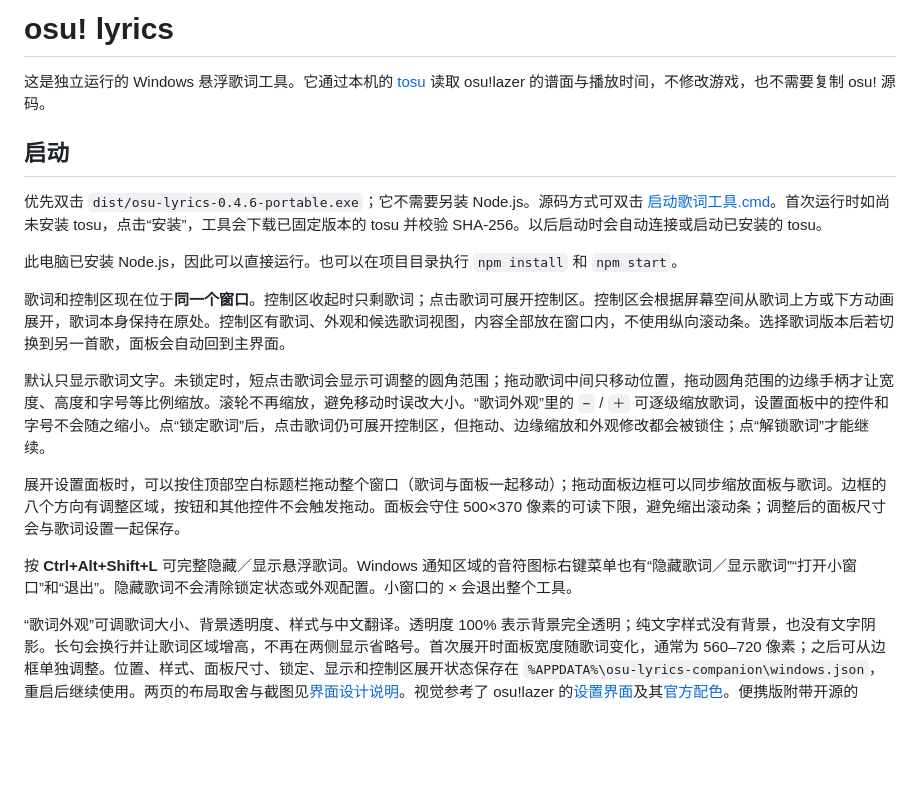
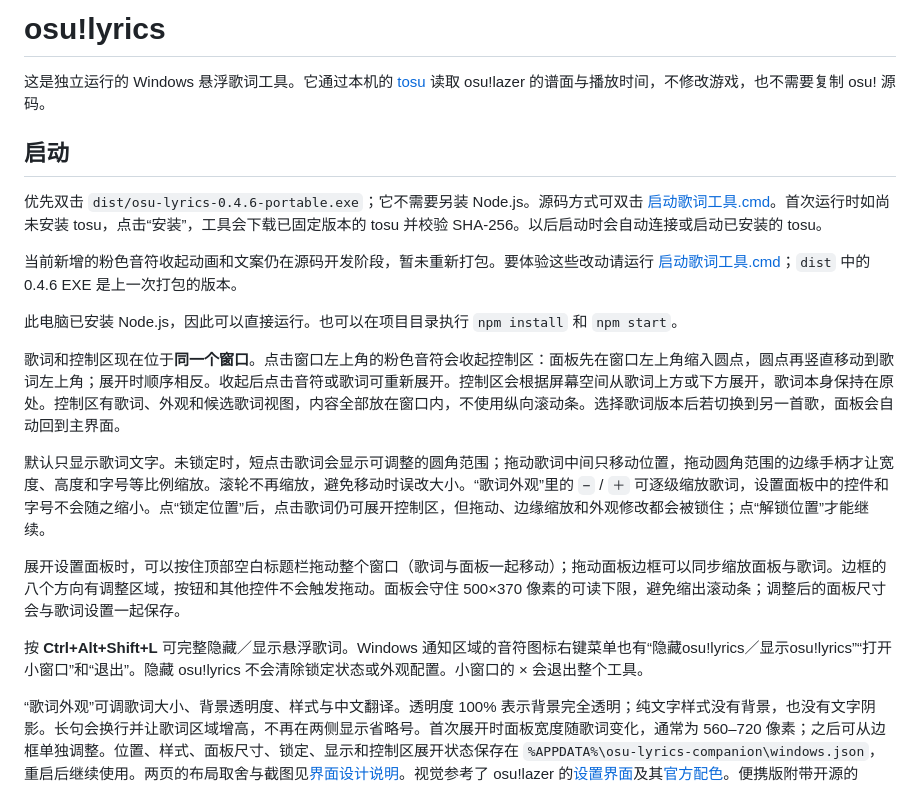
Before and after one commit to Meredith2328/osulyrics, a Markdown page: README.md, the part around the change. Drawn GitHub-style; blank space fills up the shorter version.

```diff
--- a/README.md
+++ b/README.md
@@ -1,4 +1,4 @@
-# osu! lyrics
+# osu!lyrics
 
 这是独立运行的 Windows 悬浮歌词工具。它通过本机的 [tosu](https://github.com/tosuapp/tosu) 读取 osu!lazer 的谱面与播放时间，不修改游戏，也不需要复制 osu! 源码。
 
@@ -6,15 +6,17 @@
 
 优先双击 `dist/osu-lyrics-0.4.6-portable.exe`；它不需要另装 Node.js。源码方式可双击 [启动歌词工具.cmd](启动歌词工具.cmd)。首次运行时如尚未安装 tosu，点击“安装”，工具会下载已固定版本的 tosu 并校验 SHA-256。以后启动时会自动连接或启动已安装的 tosu。
 
+当前新增的粉色音符收起动画和文案仍在源码开发阶段，暂未重新打包。要体验这些改动请运行 [启动歌词工具.cmd](启动歌词工具.cmd)；`dist` 中的 0.4.6 EXE 是上一次打包的版本。
+
 此电脑已安装 Node.js，因此可以直接运行。也可以在项目目录执行 `npm install` 和 `npm start`。
 
-歌词和控制区现在位于**同一个窗口**。控制区收起时只剩歌词；点击歌词可展开控制区。控制区会根据屏幕空间从歌词上方或下方动画展开，歌词本身保持在原处。控制区有歌词、外观和候选歌词视图，内容全部放在窗口内，不使用纵向滚动条。选择歌词版本后若切换到另一首歌，面板会自动回到主界面。
+歌词和控制区现在位于**同一个窗口**。点击窗口左上角的粉色音符会收起控制区：面板先在窗口左上角缩入圆点，圆点再竖直移动到歌词左上角；展开时顺序相反。收起后点击音符或歌词可重新展开。控制区会根据屏幕空间从歌词上方或下方展开，歌词本身保持在原处。控制区有歌词、外观和候选歌词视图，内容全部放在窗口内，不使用纵向滚动条。选择歌词版本后若切换到另一首歌，面板会自动回到主界面。
 
-默认只显示歌词文字。未锁定时，短点击歌词会显示可调整的圆角范围；拖动歌词中间只移动位置，拖动圆角范围的边缘手柄才让宽度、高度和字号等比例缩放。滚轮不再缩放，避免移动时误改大小。“歌词外观”里的 `−` / `＋` 可逐级缩放歌词，设置面板中的控件和字号不会随之缩小。点“锁定歌词”后，点击歌词仍可展开控制区，但拖动、边缘缩放和外观修改都会被锁住；点“解锁歌词”才能继续。
+默认只显示歌词文字。未锁定时，短点击歌词会显示可调整的圆角范围；拖动歌词中间只移动位置，拖动圆角范围的边缘手柄才让宽度、高度和字号等比例缩放。滚轮不再缩放，避免移动时误改大小。“歌词外观”里的 `−` / `＋` 可逐级缩放歌词，设置面板中的控件和字号不会随之缩小。点“锁定位置”后，点击歌词仍可展开控制区，但拖动、边缘缩放和外观修改都会被锁住；点“解锁位置”才能继续。
 
 展开设置面板时，可以按住顶部空白标题栏拖动整个窗口（歌词与面板一起移动）；拖动面板边框可以同步缩放面板与歌词。边框的八个方向有调整区域，按钮和其他控件不会触发拖动。面板会守住 500×370 像素的可读下限，避免缩出滚动条；调整后的面板尺寸会与歌词设置一起保存。
 
-按 **Ctrl+Alt+Shift+L** 可完整隐藏／显示悬浮歌词。Windows 通知区域的音符图标右键菜单也有“隐藏歌词／显示歌词”“打开小窗口”和“退出”。隐藏歌词不会清除锁定状态或外观配置。小窗口的 × 会退出整个工具。
+按 **Ctrl+Alt+Shift+L** 可完整隐藏／显示悬浮歌词。Windows 通知区域的音符图标右键菜单也有“隐藏osu!lyrics／显示osu!lyrics”“打开小窗口”和“退出”。隐藏 osu!lyrics 不会清除锁定状态或外观配置。小窗口的 × 会退出整个工具。
 
 “歌词外观”可调歌词大小、背景透明度、样式与中文翻译。透明度 100% 表示背景完全透明；纯文字样式没有背景，也没有文字阴影。长句会换行并让歌词区域增高，不再在两侧显示省略号。首次展开时面板宽度随歌词变化，通常为 560–720 像素；之后可从边框单独调整。位置、样式、面板尺寸、锁定、显示和控制区展开状态保存在 `%APPDATA%\osu-lyrics-companion\windows.json`，重启后继续使用。两页的布局取舍与截图见[界面设计说明](docs/interface-design.md)。视觉参考了 osu!lazer 的[设置界面](https://osu.ppy.sh/home/changelog/lazer/2023.1229.0)及其[官方配色](https://github.com/ppy/osu/blob/master/osu.Game/Graphics/OsuColour.cs)。便携版附带开源的 Nunito Sans 字体；Torus 仅在用户系统已有时使用，未从游戏复制。
 
```
Also changed, not shown: docs/interface-design.md (+2 -2 lines), docs/screenshots/appearance.png, docs/screenshots/compact-appearance.png, docs/screenshots/main.png, 6 other files.
